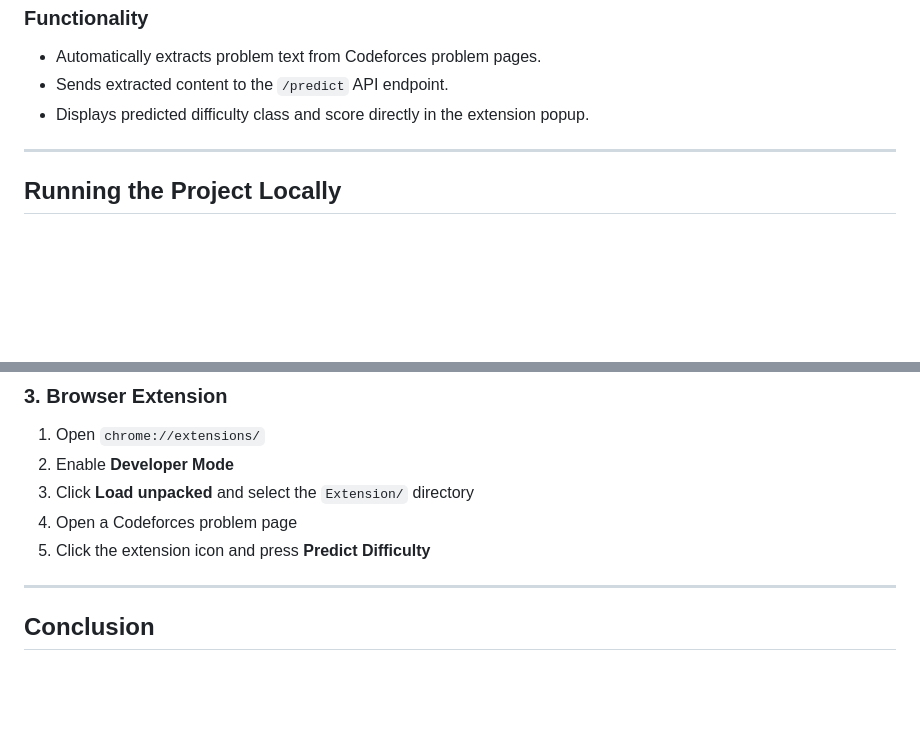
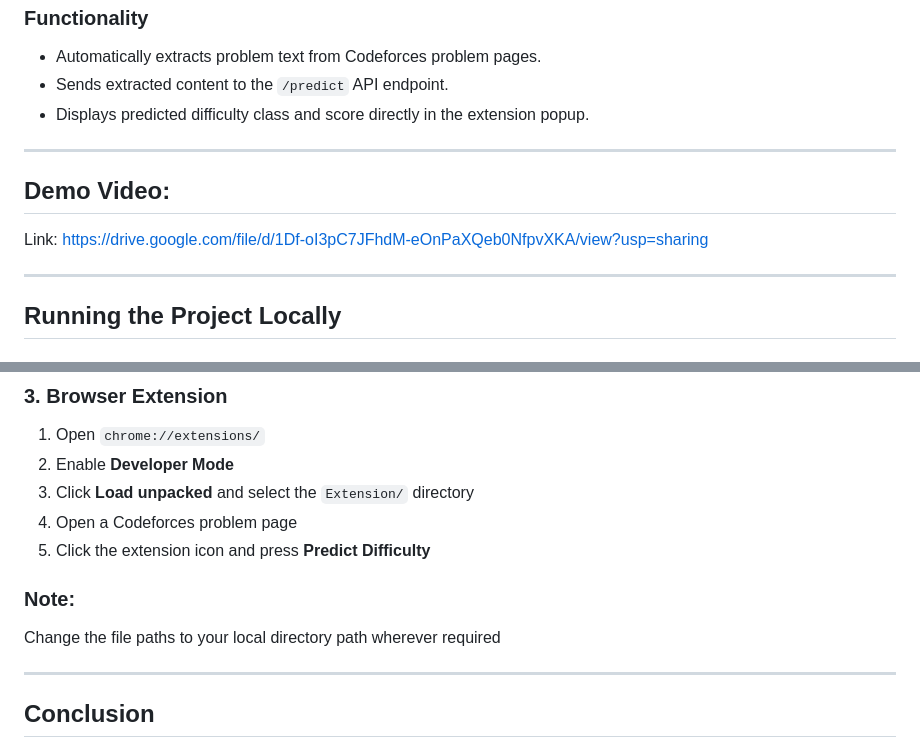
Before and after one commit to akp4533/AutoJudge, a Markdown page: readme.md, 2 parts joined by grey strips. GitHub-like rendering; blank space fills up the shorter version.

Commit message:
Adding demo video

```diff
--- a/readme.md
+++ b/readme.md
@@ -163,6 +163,11 @@ A Chrome browser extension was developed to eliminate manual copy-pasting of pro
 
 ---
 
+## Demo Video:
+Link: https://drive.google.com/file/d/1Df-oI3pC7JFhdM-eOnPaXQeb0NfpvXKA/view?usp=sharing
+
+---
+
 ## Running the Project Locally
 
 ### 1. Backend Setup
@@ -199,6 +204,9 @@ The Flask server will start at `http://127.0.0.1:5000`.
 4. Open a Codeforces problem page
 5. Click the extension icon and press **Predict Difficulty**
 
+### Note:
+Change the file paths to your local directory path wherever required
+
 ---
 
 ## Conclusion
```
